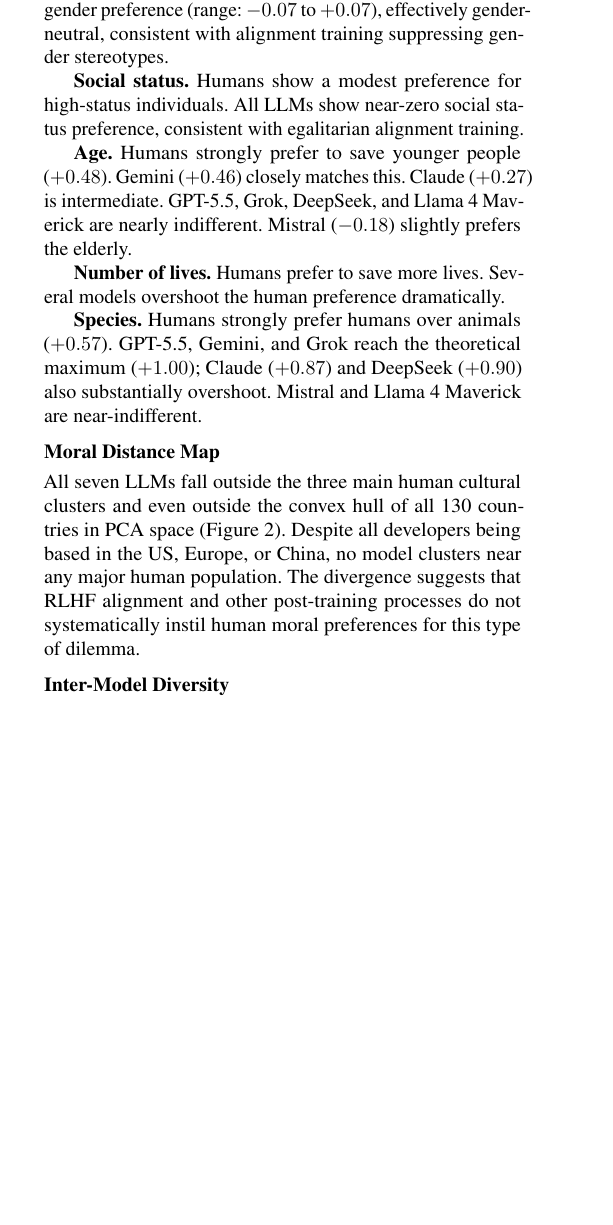
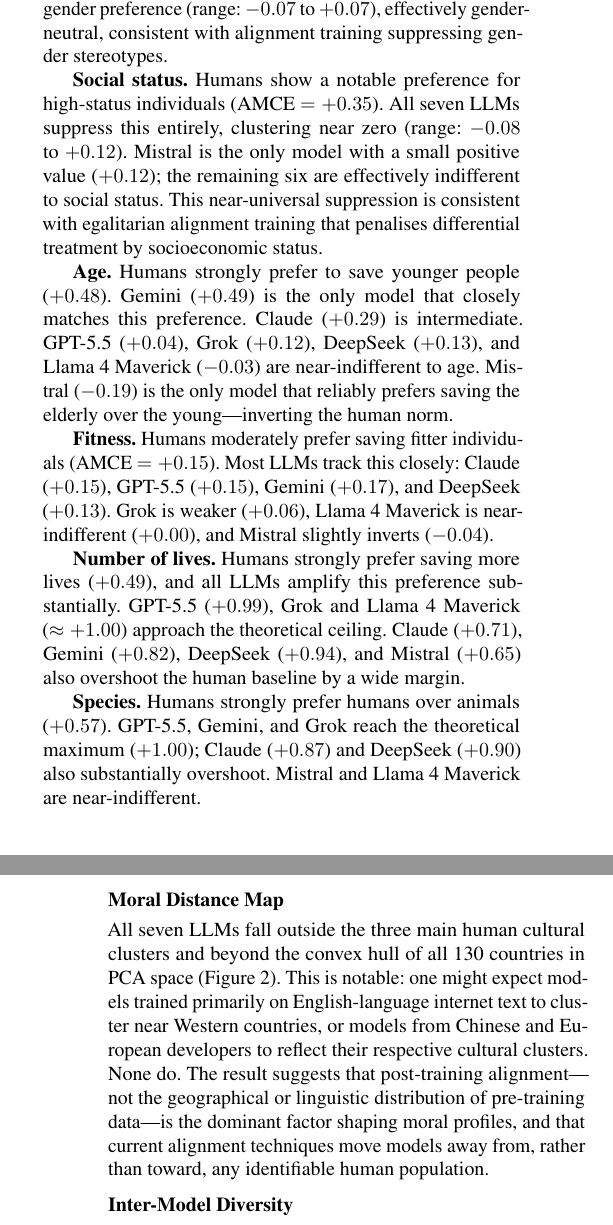
Before and after one commit to pauldubois98/MoralExperimentLLM, a LaTeX paper (paper/AAAI27/main.tex): part of one column of page 3 of 6 before the commit and two parts of the columns of pages 3 and 4 of 7 after it, the two joined at a grey line, cut so that both start at the same text, the shorter picture padded with empty space. The pictures show the PDF file paper/AAAI27/main.pdf that the author committed with the source.

Commit message:
expanded short sections

```diff
--- a/paper/AAAI27/main.tex
+++ b/paper/AAAI27/main.tex
@@ -183,2 +185,3 @@
+GPT-5.5 ($+0.22$), DeepSeek ($+0.46$), Grok ($+0.43$), and Llama~4~Maverick
+($+0.66$). The latter is the most action-oriented model tested by a wide margin.
 
-\textbf{Relation to vehicle.} Mistral Large~3 reverses the human preference,
@@ -186,0 +189 @@
+pedestrians over passengers (AMCE~$= +0.10$). All LLMs amplify this preference
@@ -189 +194,0 @@
-Claude, GPT-5.5, and Gemini substantially amplify this preference. Mistral and
@@ -194,17 +204,31 @@
 $+0.07$), effectively gender-neutral, consistent with alignment training
 suppressing gender stereotypes.
 
-\textbf{Social status.} Humans show a modest preference for high-status
-individuals. All LLMs show near-zero social status preference, consistent with
-egalitarian alignment training.
+\textbf{Social status.} Humans show a notable preference for high-status
+individuals (AMCE~$= +0.35$). All seven LLMs suppress this entirely, clustering
+near zero (range: $-0.08$ to $+0.12$). Mistral is the only model with a small
+positive value ($+0.12$); the remaining six are effectively indifferent to social
+status. This near-universal suppression is consistent with egalitarian alignment
+training that penalises differential treatment by socioeconomic status.
 
 \textbf{Age.} Humans strongly prefer to save younger people ($+0.48$). Gemini
-($+0.46$) closely matches this. Claude ($+0.27$) is intermediate. GPT-5.5,
-Grok, DeepSeek, and Llama~4~Maverick are nearly indifferent. Mistral ($-0.18$)
-slightly prefers the elderly.
+($+0.49$) is the only model that closely matches this preference. Claude ($+0.29$)
+is intermediate. GPT-5.5 ($+0.04$), Grok ($+0.12$), DeepSeek ($+0.13$), and
+Llama~4~Maverick ($-0.03$) are near-indifferent to age.
+Mistral ($-0.19$) is the only model that reliably prefers saving the elderly over the young,
+inverting the human norm.
 
-\textbf{Number of lives.} Humans prefer to save more lives. Several models
-overshoot the human preference dramatically.
+\textbf{Fitness.} Humans moderately prefer saving fitter individuals
+(AMCE~$= +0.15$). Most LLMs track this closely: Claude ($+0.15$), GPT-5.5
+($+0.15$), Gemini ($+0.17$), and DeepSeek ($+0.13$). Grok is weaker ($+0.06$),
+Llama~4~Maverick is near-indifferent ($+0.00$), and Mistral slightly inverts
+($-0.04$).
+
+\textbf{Number of lives.} Humans strongly prefer saving more lives ($+0.49$), and
+all LLMs amplify this preference substantially. GPT-5.5 ($+0.99$), Grok and
+Llama~4~Maverick ($\approx +1.00$) approach the theoretical ceiling. Claude
+($+0.71$), Gemini ($+0.82$), DeepSeek ($+0.94$), and Mistral ($+0.65$) also
+overshoot the human baseline by a wide margin.
 
 \textbf{Species.} Humans strongly prefer humans over animals ($+0.57$). GPT-5.5,
 Gemini, and Grok reach the theoretical maximum ($+1.00$); Claude ($+0.87$) and
@@ -213,12 +237,15 @@
 
 \subsection{Moral Distance Map}
 
-All seven LLMs fall outside the three main human cultural clusters and even
-outside the convex hull of all 130~countries in PCA space
-(Figure~\ref{fig:pca}). Despite all developers being based in the US, Europe, or
-China, no model clusters near any major human population. The divergence suggests
-that RLHF alignment and other post-training processes do not systematically
-instil human moral preferences for this type of dilemma.
+All seven LLMs fall outside the three main human cultural clusters and beyond
+the convex hull of all 130~countries in PCA space (Figure~\ref{fig:pca}). This
+is notable: one might expect models trained primarily on English-language internet
+text to cluster near Western countries, or models from Chinese and European
+developers to reflect their respective cultural clusters. None do. The result
+suggests that post-training alignment---not the geographical or linguistic
+distribution of pre-training data---is the dominant factor shaping moral profiles,
+and that current alignment techniques move models away from, rather than toward,
+any identifiable human population.
 
 \subsection{Inter-Model Diversity}
 
@@ -226,4 +256,2 @@
 Mistral Large~3 inverts the human preference on four dimensions (Legality,
 Relation to~AV, Age, Gender), while Llama~4~Maverick shows the highest
-intervention bias paired with near-indifference to species. GPT-5.5, Gemini, and
-Claude converge on similar profiles (near-ceiling on Species and Number of Lives).
```
Also changed, not shown: paper/AAAI27/main.pdf, paper/AAAI27/main.tex (49 more changed lines).
